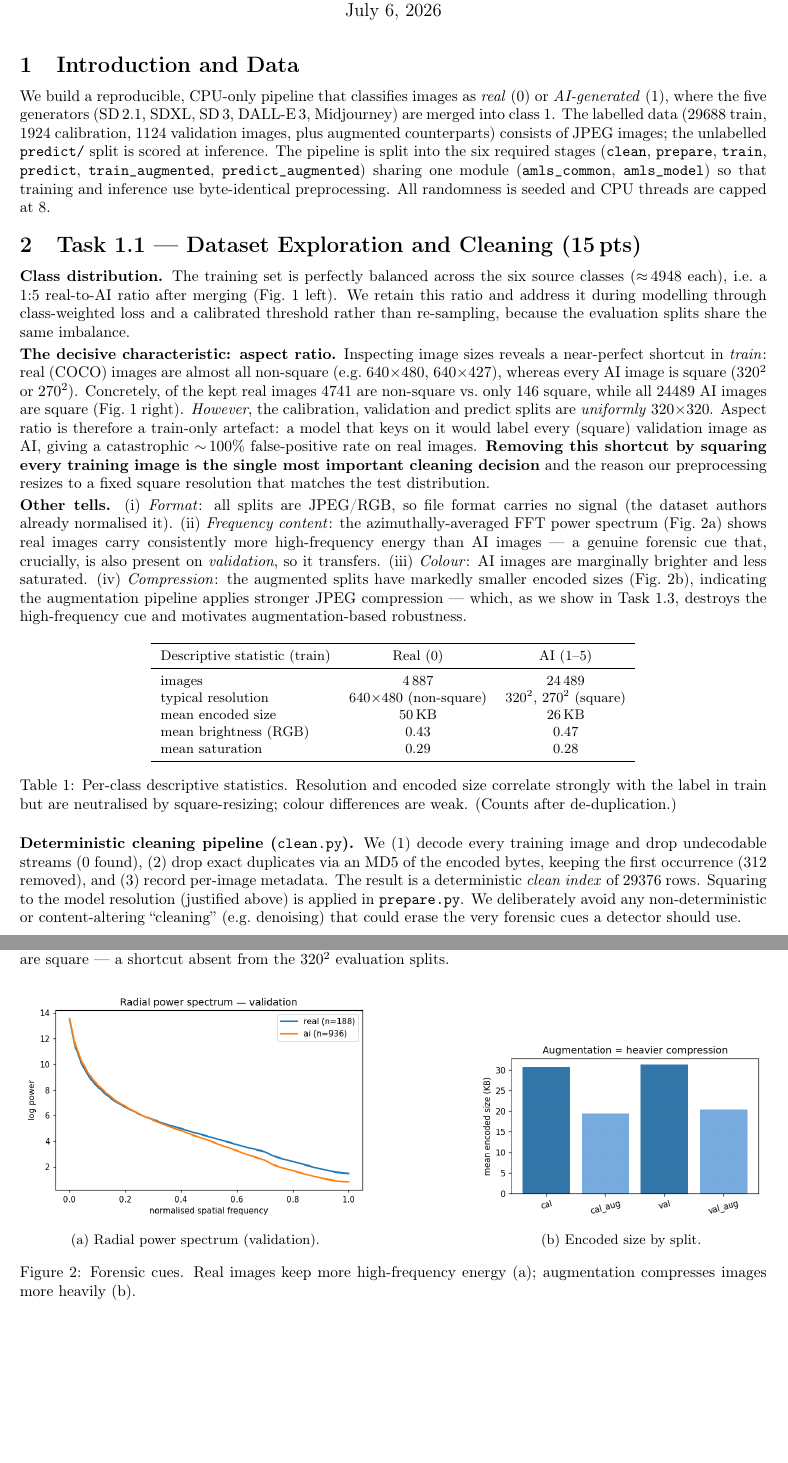
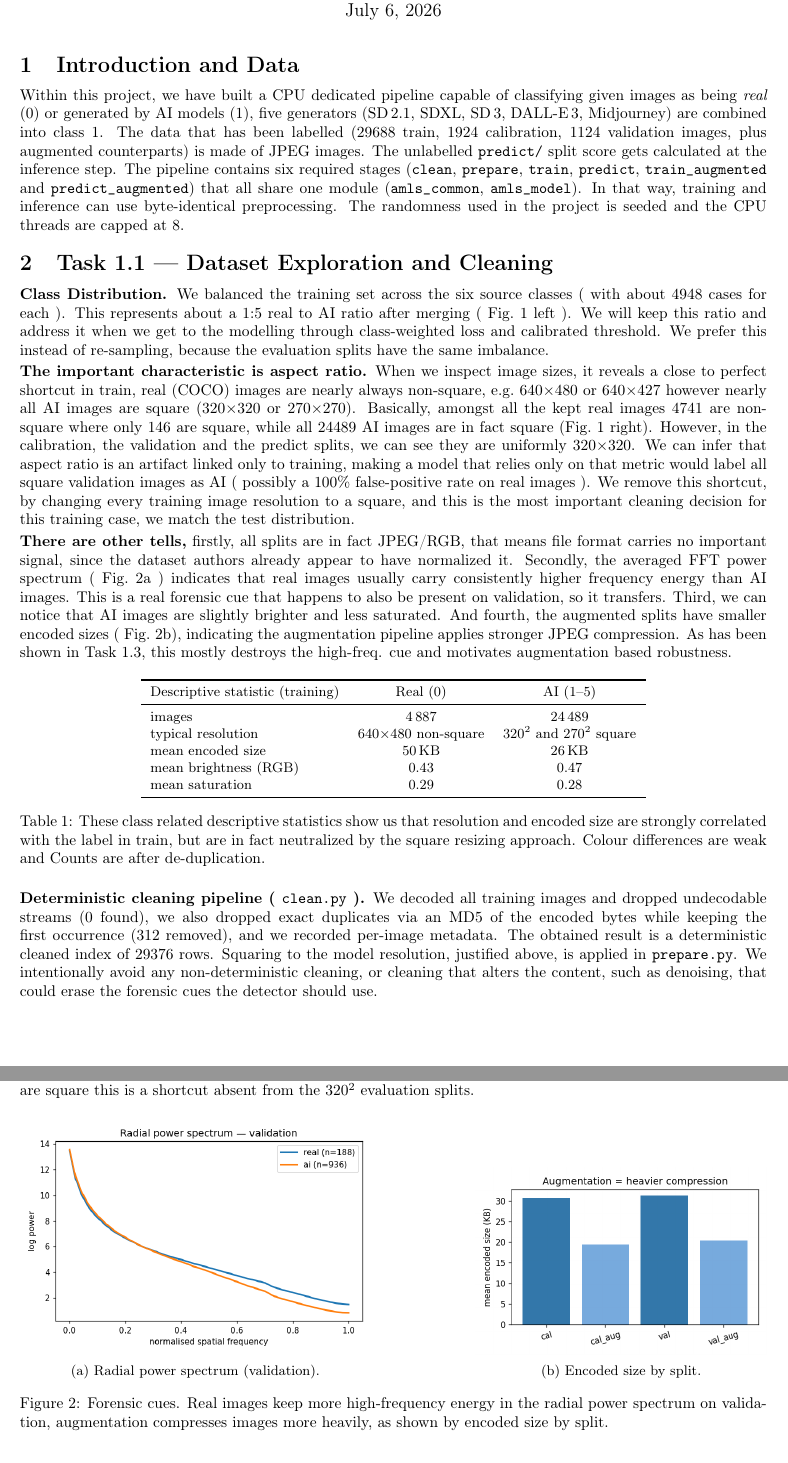
Before and after one commit to AengelStudio/AMLS-AI-Image-Detection, a LaTeX document (report/report.tex): two parts of pages 1 and 2 of 4 before the commit and two parts of pages 1 and 2 of 5 after it, joined at a grey line, cut so that both start at the same text, the shorter picture padded with empty space. Compiled offline with pdfLaTeX.

Commit message:
Revise report prose for introduction and Task 1.1 sections.

```diff
--- a/report/report.tex
+++ b/report/report.tex
@@ -27,84 +26,87 @@
 \vspace{-1.5em}
 
 \section{Introduction and Data}
-We build a reproducible, CPU-only pipeline that classifies images as
-\emph{real} (0) or \emph{AI-generated} (1), where the five generators
-(SD\,2.1, SDXL, SD\,3, DALL-E\,3, Midjourney) are merged into class~1. The
-labelled data ($\Ntrain$ train, $\Ncal$ calibration, $\Nval$ validation images,
-plus augmented counterparts) consists of JPEG images; the unlabelled
-\texttt{predict/} split is scored at inference. The pipeline is split into the
-six required stages (\texttt{clean}, \texttt{prepare}, \texttt{train},
-\texttt{predict}, \texttt{train\_augmented}, \texttt{predict\_augmented}) sharing
-one module (\texttt{amls\_common}, \texttt{amls\_model}) so that training and
-inference use byte-identical preprocessing. All randomness is seeded and CPU
-threads are capped at~8.
+Within this project, we have built a CPU dedicated pipeline capable of
+classifying given images as being \emph{real} (0) or generated by AI models (1),
+five generators (SD\,2.1, SDXL, SD\,3, DALL-E\,3, Midjourney) are combined into
+class~1. The data that has been labelled ($\Ntrain$ train, $\Ncal$ calibration,
+$\Nval$ validation images, plus augmented counterparts) is made of JPEG images.
+The unlabelled \texttt{predict/} split score gets calculated at the inference
+step. The pipeline contains six required stages (\texttt{clean},
+\texttt{prepare}, \texttt{train}, \texttt{predict},
+\texttt{train\_augmented} and \texttt{predict\_augmented}) that all share one
+module (\texttt{amls\_common}, \texttt{amls\_model}). In that way, training and
+inference can use byte-identical preprocessing. The randomness used in the
+project is seeded and the CPU threads are capped at~8.
 
-\section{Task 1.1 — Dataset Exploration and Cleaning (15\,pts)}
-\textbf{Class distribution.} The training set is perfectly balanced across the
-six source classes ($\approx\!4948$ each), i.e.\ a $1{:}5$ real-to-AI ratio
-after merging (Fig.~\ref{fig:aspect} left). We retain this ratio and address it
-during modelling through class-weighted loss and a calibrated threshold rather
-than re-sampling, because the evaluation splits share the same imbalance.
+\section{Task 1.1 — Dataset Exploration and Cleaning}
+\textbf{Class Distribution.} We balanced the training set across the six source
+classes ( with about 4948 cases for each ). This represents about a $1{:}5$ real
+to AI ratio after merging ( Fig.~\ref{fig:aspect} left ). We will keep this ratio
+and address it when we get to the modelling through class-weighted loss and
+calibrated threshold. We prefer this instead of re-sampling, because the
+evaluation splits have the same imbalance.
 
-\textbf{The decisive characteristic: aspect ratio.} Inspecting image sizes
-reveals a near-perfect shortcut in \emph{train}: real (COCO) images are almost
-all non-square (e.g.\ $640{\times}480$, $640{\times}427$), whereas every AI
-image is square ($320^2$ or $270^2$). Concretely, of the kept real images
-$\RealNonSquare$ are non-square vs.\ only $\RealSquare$ square, while all
-$\AiSquare$ AI images are square (Fig.~\ref{fig:aspect} right). \emph{However},
-the calibration, validation and predict splits are \emph{uniformly}
-$320{\times}320$. Aspect ratio is therefore a train-only artefact: a model that
-keys on it would label every (square) validation image as AI, giving a
-catastrophic $\sim\!100\%$ false-positive rate on real images. \textbf{Removing
-this shortcut by squaring every training image is the single most important
-cleaning decision} and the reason our preprocessing resizes to a fixed square
-resolution that matches the test distribution.
+\textbf{The important characteristic is aspect ratio.} When we inspect image
+sizes, it reveals a close to perfect shortcut in train, real (COCO) images are
+nearly always non-square, e.g.\ $640{\times}480$ or $640{\times}427$ however
+nearly all AI images are square ($320{\times}320$ or $270{\times}270$).
+Basically, amongst all the kept real images $\RealNonSquare$ are non-square
+where only $\RealSquare$ are square, while all $\AiSquare$ AI images are in fact
+square (Fig.~\ref{fig:aspect} right). However, in the calibration, the validation
+and the predict splits, we can see they are uniformly $320{\times}320$. We can
+infer that aspect ratio is an artifact linked only to training, making a model
+that relies only on that metric would label all square validation images as AI
+( possibly a 100\% false-positive rate on real images ). We remove this shortcut,
+by changing every training image resolution to a square, and this is the most
+important cleaning decision for this training case, we match the test
+distribution.
 
-\textbf{Other tells.} (i) \emph{Format}: all splits are JPEG/RGB, so file format
-carries no signal (the dataset authors already normalised it). (ii)
-\emph{Frequency content}: the azimuthally-averaged FFT power spectrum
-(Fig.~\ref{fig:spectrum}) shows real images carry consistently more
-high-frequency energy than AI images — a genuine forensic cue that, crucially,
-is also present on \emph{validation}, so it transfers. (iii) \emph{Colour}: AI
-images are marginally brighter and less saturated. (iv) \emph{Compression}: the
-augmented splits have markedly smaller encoded sizes (Fig.~\ref{fig:bytes}),
-indicating the augmentation pipeline applies stronger JPEG compression — which,
-as we show in Task~1.3, destroys the high-frequency cue and motivates
-augmentation-based robustness.
+\textbf{There are other tells,} firstly, all splits are in fact JPEG/RGB, that
+means file format carries no important signal, since the dataset authors already
+appear to have normalized it. Secondly, the averaged FFT power spectrum
+( Fig.~\ref{fig:spectrum} ) indicates that real images usually carry consistently
+higher frequency energy than AI images. This is a real forensic cue that happens
+to also be present on validation, so it transfers. Third, we can notice that AI
+images are slightly brighter and less saturated. And fourth, the augmented splits
+have smaller encoded sizes ( Fig.~\ref{fig:bytes}), indicating the augmentation
+pipeline applies stronger JPEG compression. As has been shown in Task~1.3, this
+mostly destroys the high-freq. cue and motivates augmentation based robustness.
 
 \begin{table}[h]
 \centering\small
 \begin{tabular}{lcc}
 \toprule
-Descriptive statistic (train) & Real (0) & AI (1–5)\\
+Descriptive statistic (training) & Real (0) & AI (1--5)\\
 \midrule
 images & 4\,887 & 24\,489\\
-typical resolution & $640{\times}480$ (non-square) & $320^2$, $270^2$ (square)\\
+typical resolution & $640{\times}480$ non-square & $320^2$ and $270^2$ square\\
 mean encoded size & 50\,KB & 26\,KB\\
 mean brightness (RGB) & 0.43 & 0.47\\
 mean saturation & 0.29 & 0.28\\
 \bottomrule
 \end{tabular}
-\caption{Per-class descriptive statistics. Resolution and encoded size correlate
-strongly with the label in train but are neutralised by square-resizing; colour
-differences are weak. (Counts after de-duplication.)}
+\caption{These class related descriptive statistics show us that resolution and
+encoded size are strongly correlated with the label in train, but are in fact
+neutralized by the square resizing approach. Colour differences are weak and
+Counts are after de-duplication.}
 \label{tab:desc}
 \end{table}
 
-\textbf{Deterministic cleaning pipeline (\texttt{clean.py}).} We (1) decode every
-training image and drop undecodable streams ($\Nbad$ found), (2) drop exact
-duplicates via an MD5 of the encoded bytes, keeping the first occurrence
-($\Ndup$ removed), and (3) record per-image metadata. The result is a
-deterministic \emph{clean index} of $\Nkept$ rows. Squaring to the model
-resolution (justified above) is applied in \texttt{prepare.py}. We deliberately
-avoid any non-deterministic or content-altering ``cleaning'' (e.g.\ denoising)
-that could erase the very forensic cues a detector should use.
+\textbf{Deterministic cleaning pipeline ( \texttt{clean.py} ).} We decoded all
+training images and dropped undecodable streams ($\Nbad$ found), we also dropped
+exact duplicates via an MD5 of the encoded bytes while keeping the first
+occurrence ($\Ndup$ removed), and we recorded per-image metadata. The obtained
+result is a deterministic cleaned index of $\Nkept$ rows. Squaring to the model
+resolution, justified above, is applied in \texttt{prepare.py}. We intentionally
+avoid any non-deterministic cleaning, or cleaning that alters the content, such
+as denoising, that could erase the forensic cues the detector should use.
 
 \begin{figure}[t]
   \centering
   \includegraphics[width=0.84\linewidth]{fig_class_aspect.png}
   \caption{Left: balanced source-class counts in train. Right: in train, real
-  images are non-square and AI images are square — a shortcut absent from the
+  images are non-square and AI images are square this is a shortcut absent from the
   $320^2$ evaluation splits.}
   \label{fig:aspect}
 \end{figure}
@@ -121,10 +123,10 @@
     \caption{Encoded size by split.}
     \label{fig:bytes}
   \end{subfigure}
-  \caption{Forensic cues. Real images keep more high-frequency energy (a);
-  augmentation compresses images more heavily (b).}
+  \caption{Forensic cues. Real images keep more high-frequency energy in the
+  radial power spectrum on validation, augmentation compresses images more
+  heavily, as shown by encoded size by split.}
 \end{figure}
-
 \section{Task 1.2 — Modelling and Tuning under Time Constraints (35\,pts)}
 \textbf{Protocol.} We maximise recall on AI images subject to a false-positive
 rate (FPR) on real images of at most $20\%$. The operating threshold is
```
Also changed, not shown: report/report.tex (1 more changed lines).
